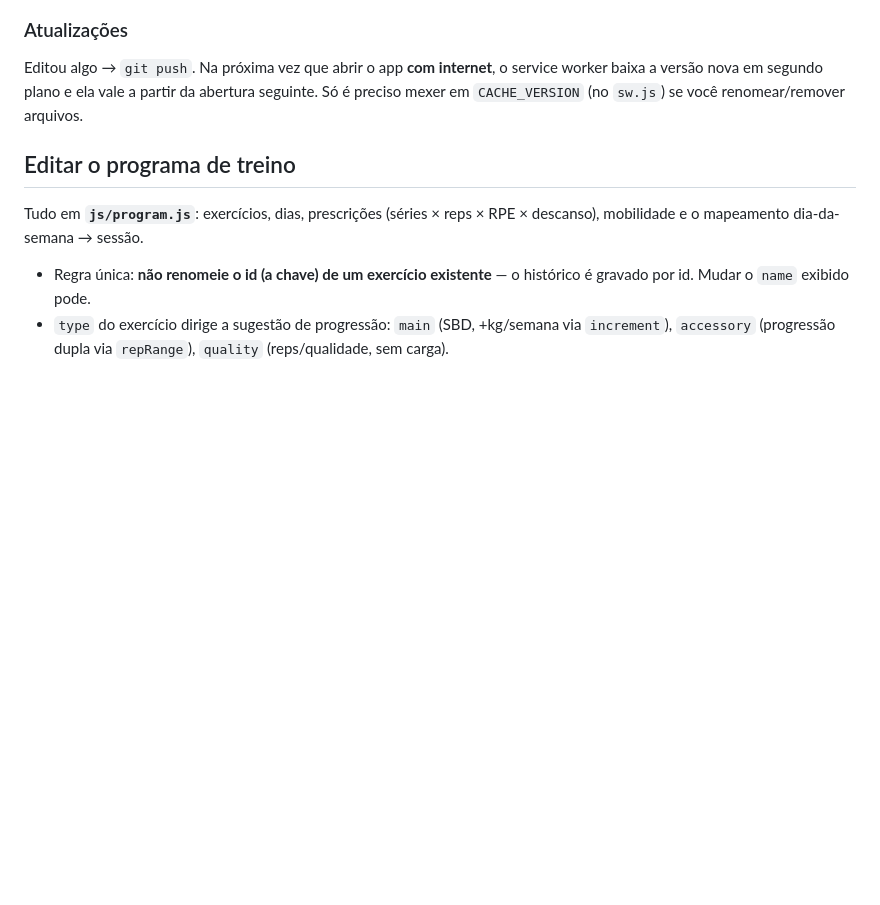
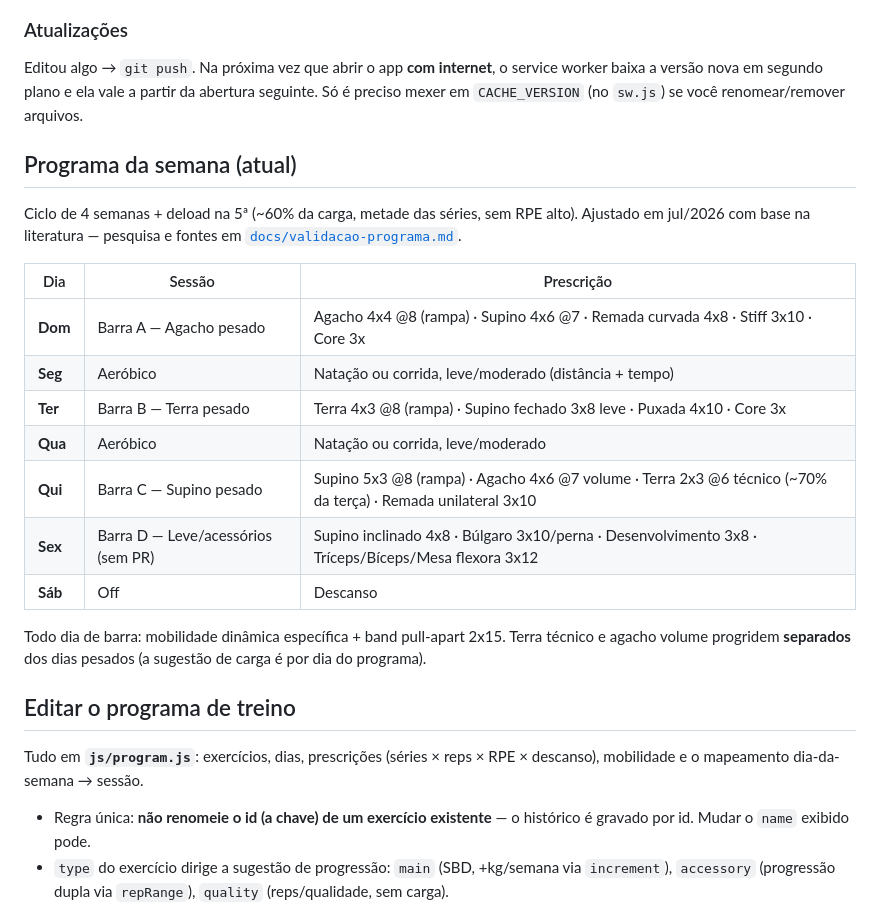
Before and after one commit to Brandomorais/trainning-app, a Markdown page: README.md, the part around the change. Rendered like a GitHub page; blank space fills up the shorter version.

Commit message:
README: tabela do programa semanal atualizado
Co-Authored-By: Claude Fable 5 <noreply@anthropic.com>

```diff
--- a/README.md
+++ b/README.md
@@ -41,6 +41,26 @@ Editou algo → `git push`. Na próxima vez que abrir o app **com internet**, o
 service worker baixa a versão nova em segundo plano e ela vale a partir da
 abertura seguinte. Só é preciso mexer em `CACHE_VERSION` (no `sw.js`) se você
 renomear/remover arquivos.
+
+## Programa da semana (atual)
+
+Ciclo de 4 semanas + deload na 5ª (~60% da carga, metade das séries, sem RPE
+alto). Ajustado em jul/2026 com base na literatura — pesquisa e fontes em
+[`docs/validacao-programa.md`](docs/validacao-programa.md).
+
+| Dia | Sessão | Prescrição |
+|---|---|---|
+| **Dom** | Barra A — Agacho pesado | Agacho 4x4 @8 (rampa) · Supino 4x6 @7 · Remada curvada 4x8 · Stiff 3x10 · Core 3x |
+| **Seg** | Aeróbico | Natação ou corrida, leve/moderado (distância + tempo) |
+| **Ter** | Barra B — Terra pesado | Terra 4x3 @8 (rampa) · Supino fechado 3x8 leve · Puxada 4x10 · Core 3x |
+| **Qua** | Aeróbico | Natação ou corrida, leve/moderado |
+| **Qui** | Barra C — Supino pesado | Supino 5x3 @8 (rampa) · Agacho 4x6 @7 volume · Terra 2x3 @6 técnico (~70% da terça) · Remada unilateral 3x10 |
+| **Sex** | Barra D — Leve/acessórios (sem PR) | Supino inclinado 4x8 · Búlgaro 3x10/perna · Desenvolvimento 3x8 · Tríceps/Bíceps/Mesa flexora 3x12 |
+| **Sáb** | Off | Descanso |
+
+Todo dia de barra: mobilidade dinâmica específica + band pull-apart 2x15.
+Terra técnico e agacho volume progridem **separados** dos dias pesados (a
+sugestão de carga é por dia do programa).
 
 ## Editar o programa de treino
 
```
